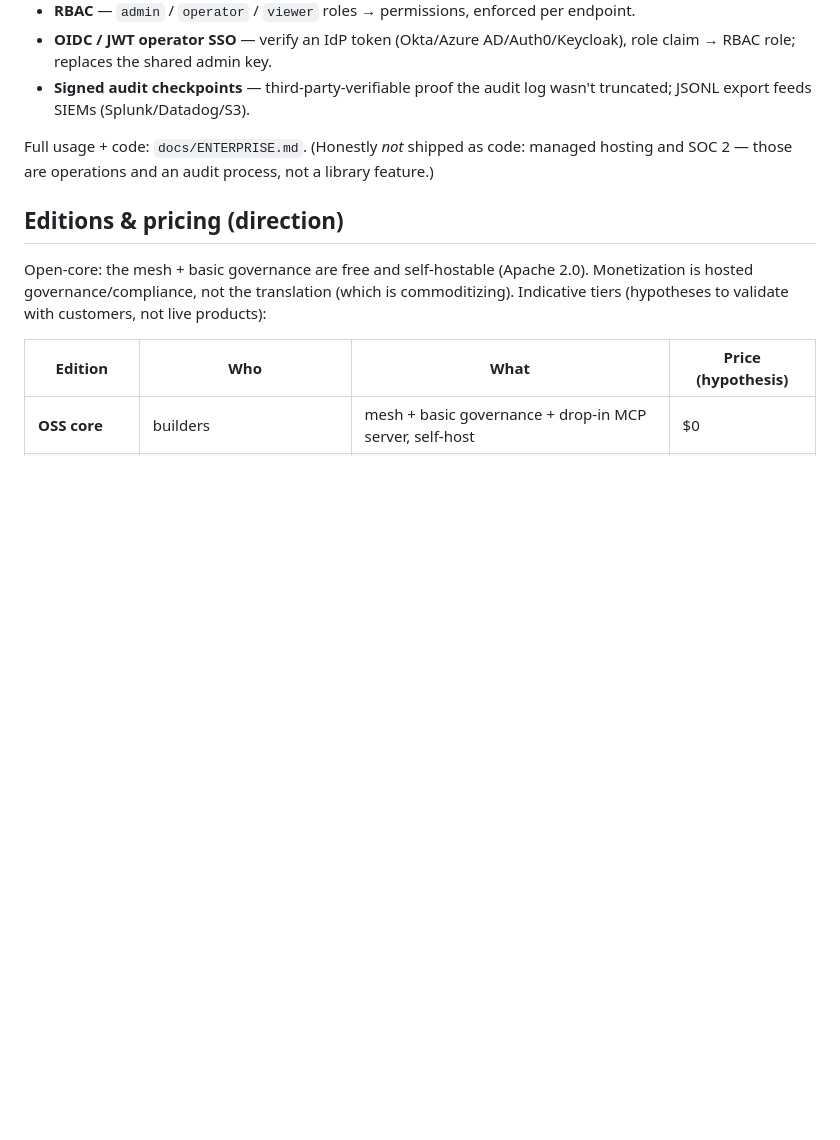
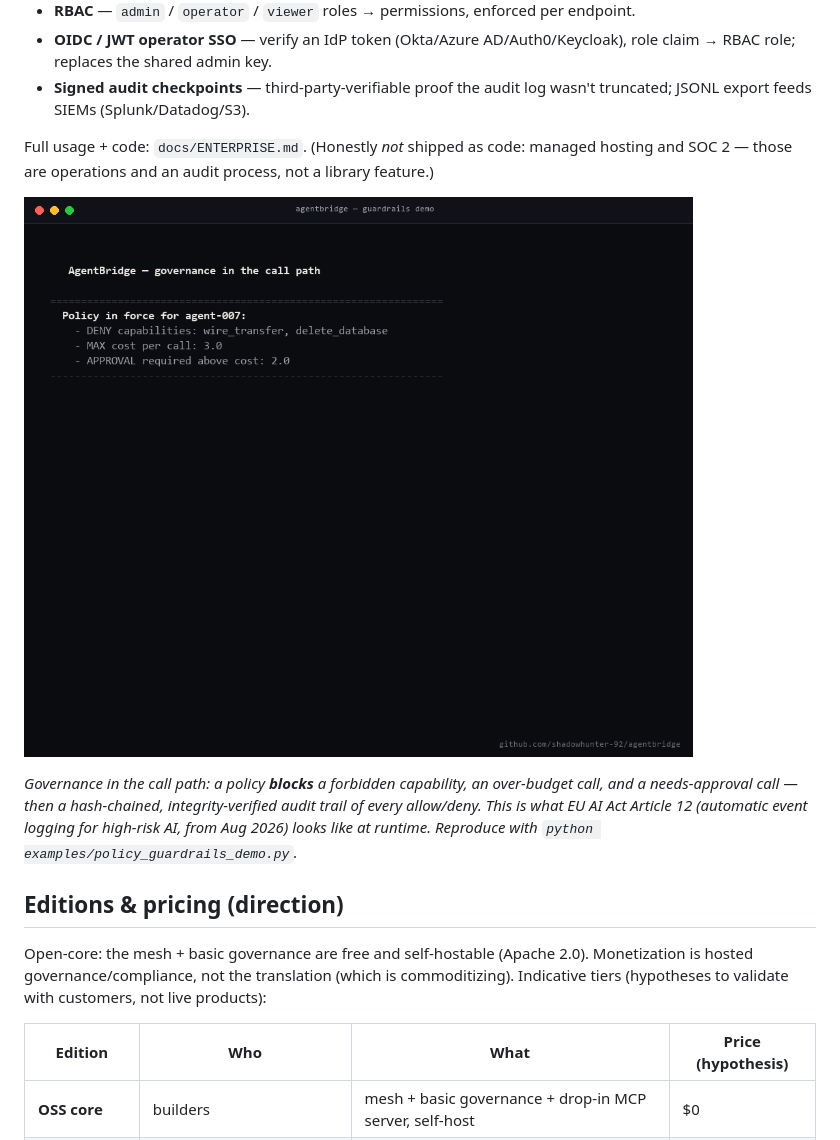
Before and after one commit to shadowhunter-92/agentbridge, a Markdown page: README.md, the part around the change. Rendered like a GitHub page; pictures changed too: guardrails.gif (added); blank space fills up the shorter version.

```diff
--- a/README.md
+++ b/README.md
@@ -224,6 +224,13 @@ Real, tested controls enterprises ask for — all live over the control-plane HT
 Full usage + code: `docs/ENTERPRISE.md`. (Honestly *not* shipped as code: managed hosting and
 SOC 2 — those are operations and an audit process, not a library feature.)
 
+![Guardrails demo](guardrails.gif)
+
+*Governance in the call path: a policy **blocks** a forbidden capability, an over-budget call, and
+a needs-approval call — then a hash-chained, integrity-verified audit trail of every allow/deny.
+This is what EU AI Act Article 12 (automatic event logging for high-risk AI, from Aug 2026) looks
+like at runtime. Reproduce with `python examples/policy_guardrails_demo.py`.*
+
 ## Editions & pricing (direction)
 
 Open-core: the mesh + basic governance are free and self-hostable (Apache 2.0). Monetization is
```
Also changed, not shown: 1 other file.
